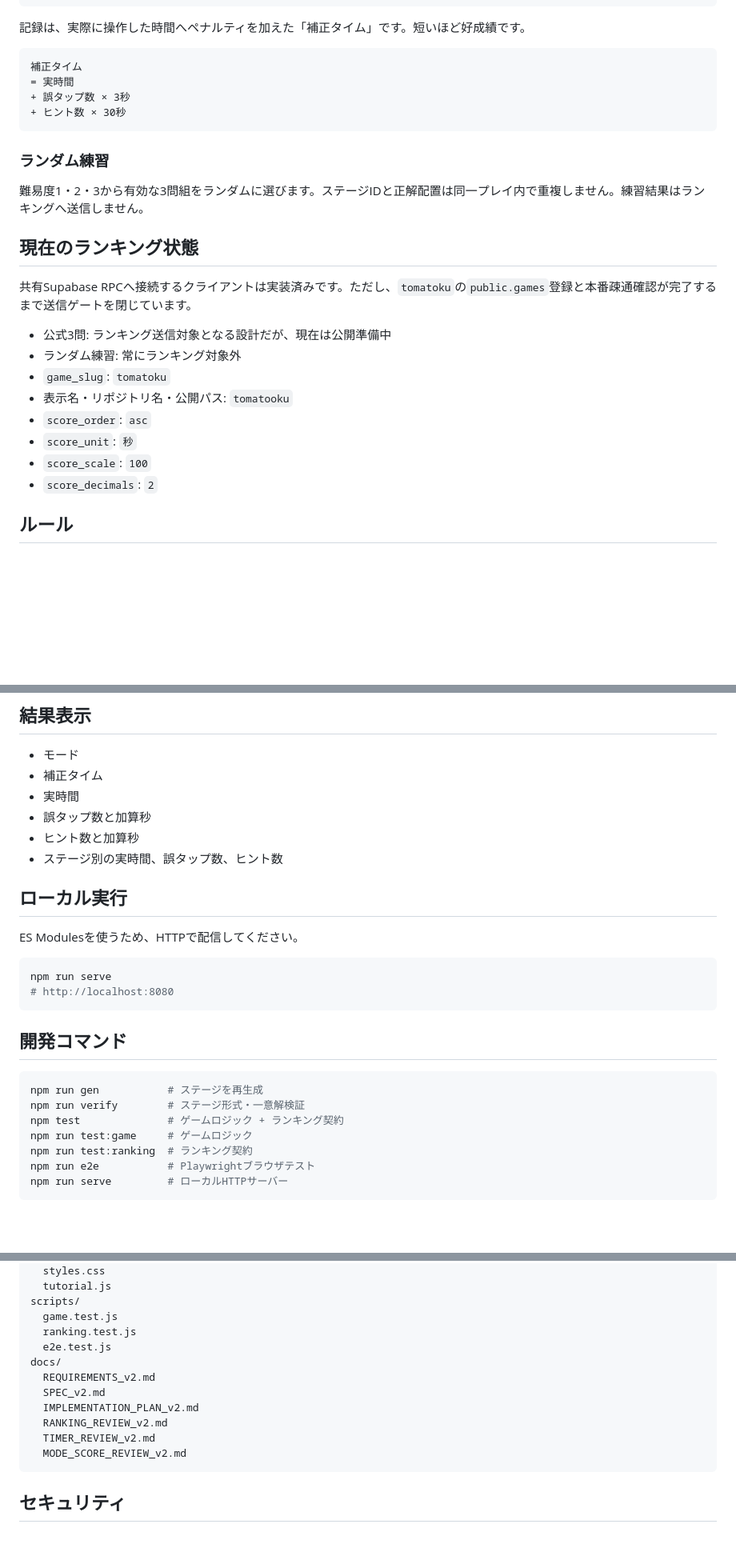
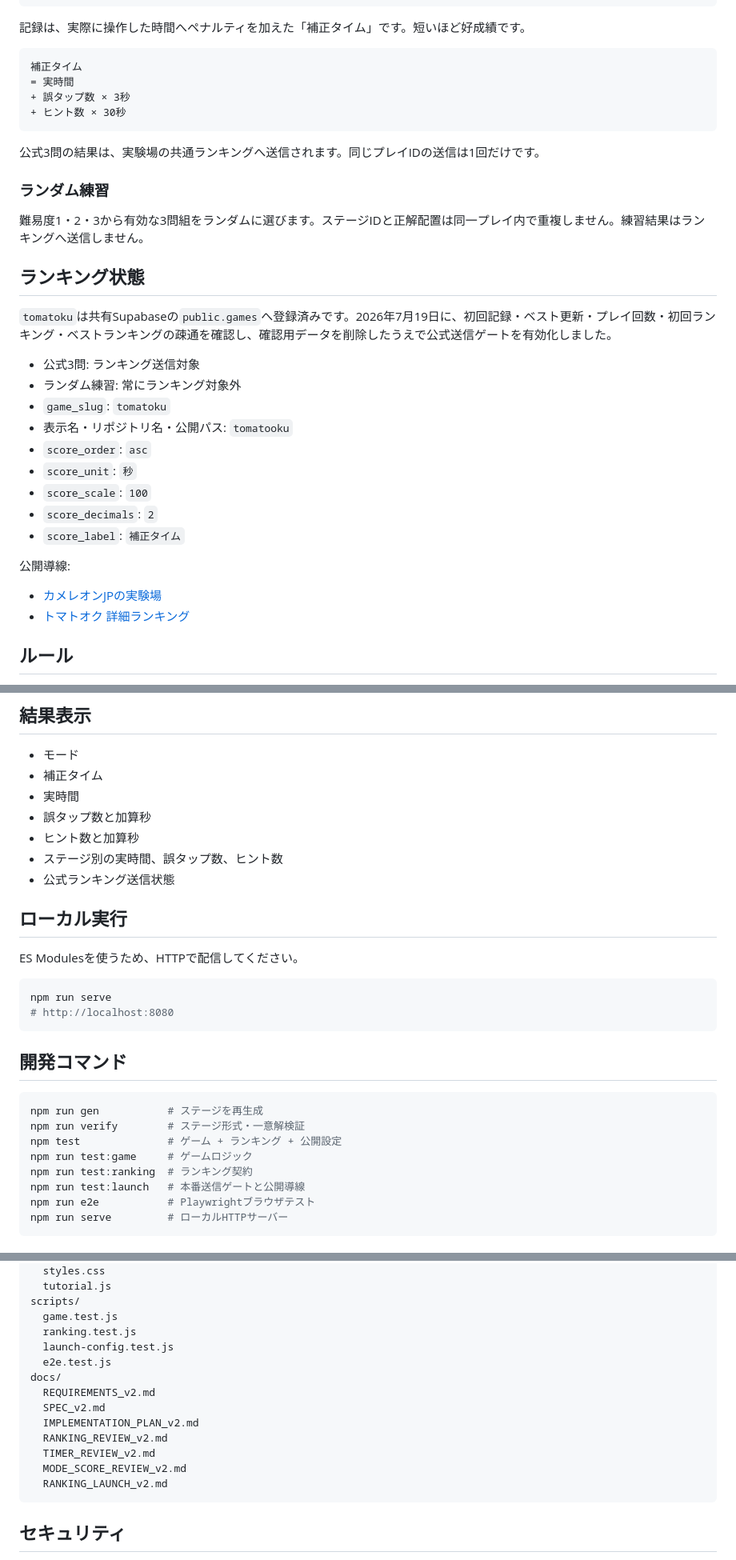
Before and after one commit to chameleonjp-lab/tomatooku, a Markdown page: README.md, 3 parts joined by grey strips. Shown at 80% size. Rendered like a GitHub page; blank space fills up the shorter version.

Commit message:
docs: record live ranking activation

````diff
--- a/README.md
+++ b/README.md
@@ -23,15 +23,17 @@ T021（むずかしい）
 + ヒント数 × 30秒
 ```
 
+公式3問の結果は、実験場の共通ランキングへ送信されます。同じプレイIDの送信は1回だけです。
+
 ### ランダム練習
 
 難易度1・2・3から有効な3問組をランダムに選びます。ステージIDと正解配置は同一プレイ内で重複しません。練習結果はランキングへ送信しません。
 
-## 現在のランキング状態
+## ランキング状態
 
-共有Supabase RPCへ接続するクライアントは実装済みです。ただし、`tomatoku`の`public.games`登録と本番疎通確認が完了するまで送信ゲートを閉じています。
+`tomatoku`は共有Supabaseの`public.games`へ登録済みです。2026年7月19日に、初回記録・ベスト更新・プレイ回数・初回ランキング・ベストランキングの疎通を確認し、確認用データを削除したうえで公式送信ゲートを有効化しました。
 
-- 公式3問: ランキング送信対象となる設計だが、現在は公開準備中
+- 公式3問: ランキング送信対象
 - ランダム練習: 常にランキング対象外
 - `game_slug`: `tomatoku`
 - 表示名・リポジトリ名・公開パス: `tomatooku`
@@ -39,6 +41,12 @@ T021（むずかしい）
 - `score_unit`: `秒`
 - `score_scale`: `100`
 - `score_decimals`: `2`
+- `score_label`: `補正タイム`
+
+公開導線:
+
+- [カメレオンJPの実験場](https://chameleonjp.codeberg.page/chameleonjp_lab/)
+- [トマトオク 詳細ランキング](https://chameleonjp.codeberg.page/chameleonjp_lab/ranking.html?game=tomatoku)
 
 ## ルール
 
@@ -67,6 +75,7 @@ home
 - 誤タップ数と加算秒
 - ヒント数と加算秒
 - ステージ別の実時間、誤タップ数、ヒント数
+- 公式ランキング送信状態
 
 ## ローカル実行
 
@@ -82,9 +91,10 @@ npm run serve
 ```bash
 npm run gen           # ステージを再生成
 npm run verify        # ステージ形式・一意解検証
-npm test              # ゲームロジック + ランキング契約
+npm test              # ゲーム + ランキング + 公開設定
 npm run test:game     # ゲームロジック
 npm run test:ranking  # ランキング契約
+npm run test:launch   # 本番送信ゲートと公開導線
 npm run e2e           # Playwrightブラウザテスト
 npm run serve         # ローカルHTTPサーバー
 ```
@@ -104,6 +114,7 @@ src/
 scripts/
   game.test.js
   ranking.test.js
+  launch-config.test.js
   e2e.test.js
 docs/
   REQUIREMENTS_v2.md
@@ -112,6 +123,7 @@ docs/
   RANKING_REVIEW_v2.md
   TIMER_REVIEW_v2.md
   MODE_SCORE_REVIEW_v2.md
+  RANKING_LAUNCH_v2.md
 ```
 
 ## セキュリティ
````
